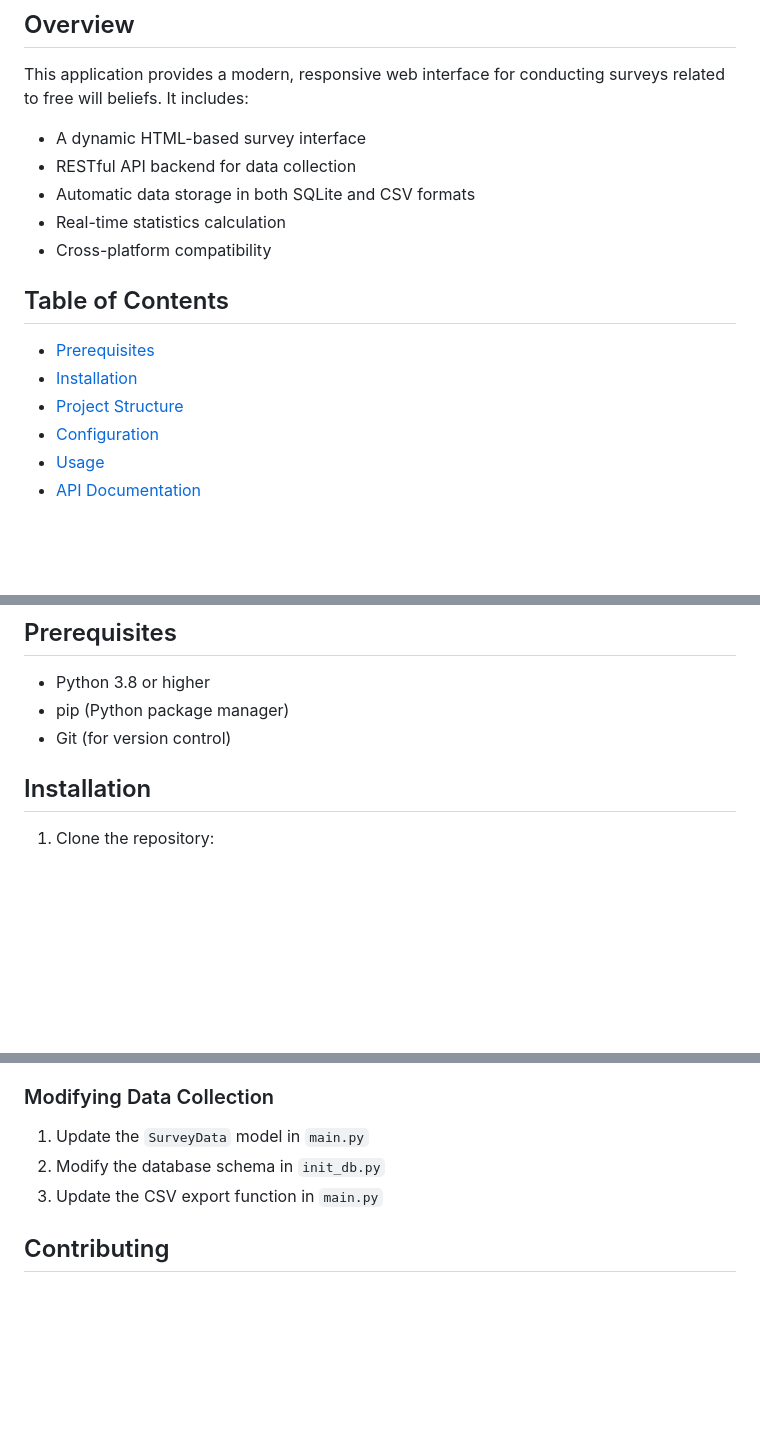
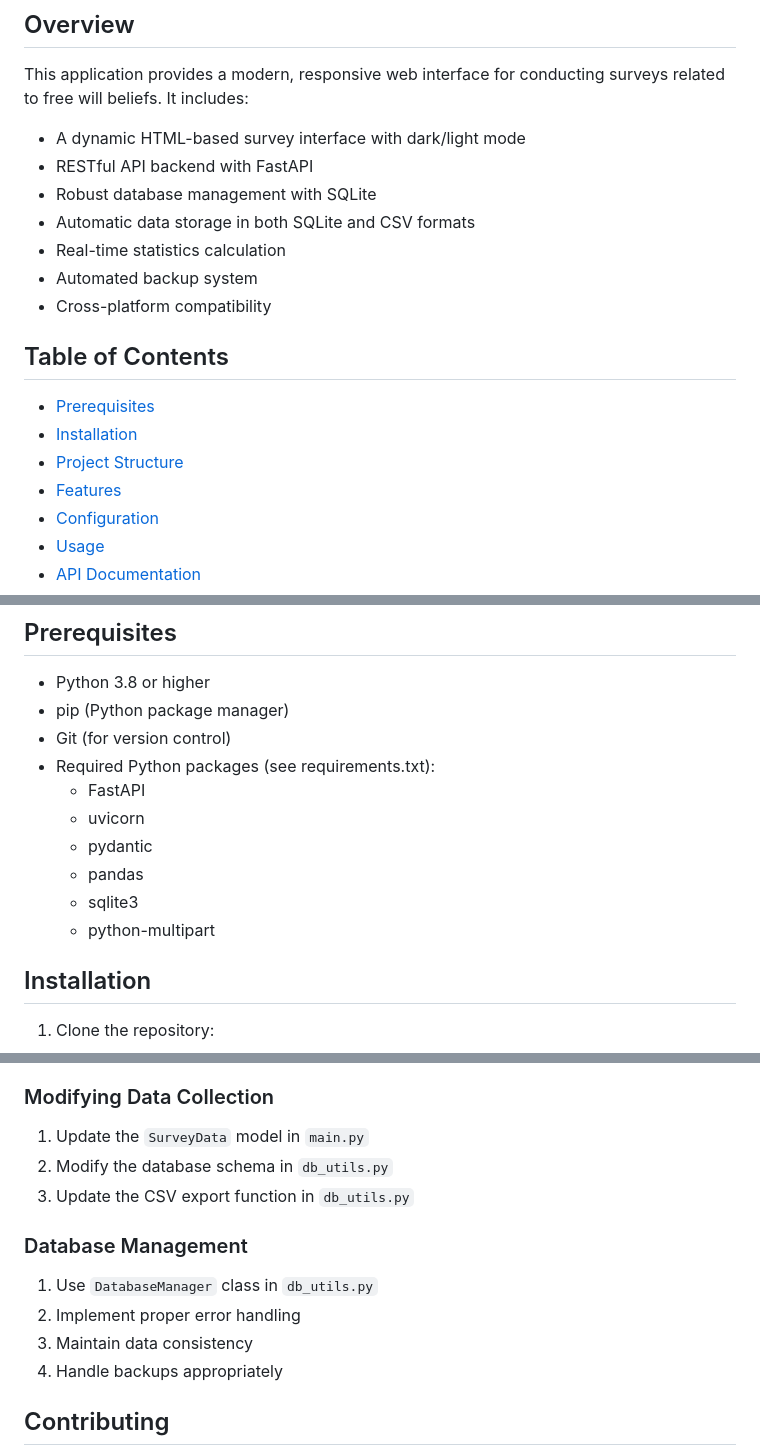
Before and after one commit to Exios66/FreeWill-HTML, a Markdown page: README.md, 3 parts joined by grey strips. Rendered like a GitHub page; blank space fills up the shorter version.

```diff
--- a/README.md
+++ b/README.md
@@ -6,10 +6,12 @@ A comprehensive web-based survey application for conducting free will belief ass
 
 This application provides a modern, responsive web interface for conducting surveys related to free will beliefs. It includes:
 
-- A dynamic HTML-based survey interface
-- RESTful API backend for data collection
+- A dynamic HTML-based survey interface with dark/light mode
+- RESTful API backend with FastAPI
+- Robust database management with SQLite
 - Automatic data storage in both SQLite and CSV formats
 - Real-time statistics calculation
+- Automated backup system
 - Cross-platform compatibility
 
 ## Table of Contents
@@ -17,6 +19,7 @@ This application provides a modern, responsive web interface for conducting surv
 - [Prerequisites](#prerequisites)
 - [Installation](#installation)
 - [Project Structure](#project-structure)
+- [Features](#features)
 - [Configuration](#configuration)
 - [Usage](#usage)
 - [API Documentation](#api-documentation)
@@ -30,6 +33,13 @@ This application provides a modern, responsive web interface for conducting surv
 - Python 3.8 or higher
 - pip (Python package manager)
 - Git (for version control)
+- Required Python packages (see requirements.txt):
+  - FastAPI
+  - uvicorn
+  - pydantic
+  - pandas
+  - sqlite3
+  - python-multipart
 
 ## Installation
 
@@ -177,8 +270,15 @@ The application automatically maintains a CSV export (`data/survey_responses.csv
 ### Modifying Data Collection
 
 1. Update the `SurveyData` model in `main.py`
-2. Modify the database schema in `init_db.py`
-3. Update the CSV export function in `main.py`
+2. Modify the database schema in `db_utils.py`
+3. Update the CSV export function in `db_utils.py`
+
+### Database Management
+
+1. Use `DatabaseManager` class in `db_utils.py`
+2. Implement proper error handling
+3. Maintain data consistency
+4. Handle backups appropriately
 
 ## Contributing
 
```
Also changed, not shown: other parts of README.md (+92 -9 lines), CHANGELOG.md (added, +128 -0 lines).
